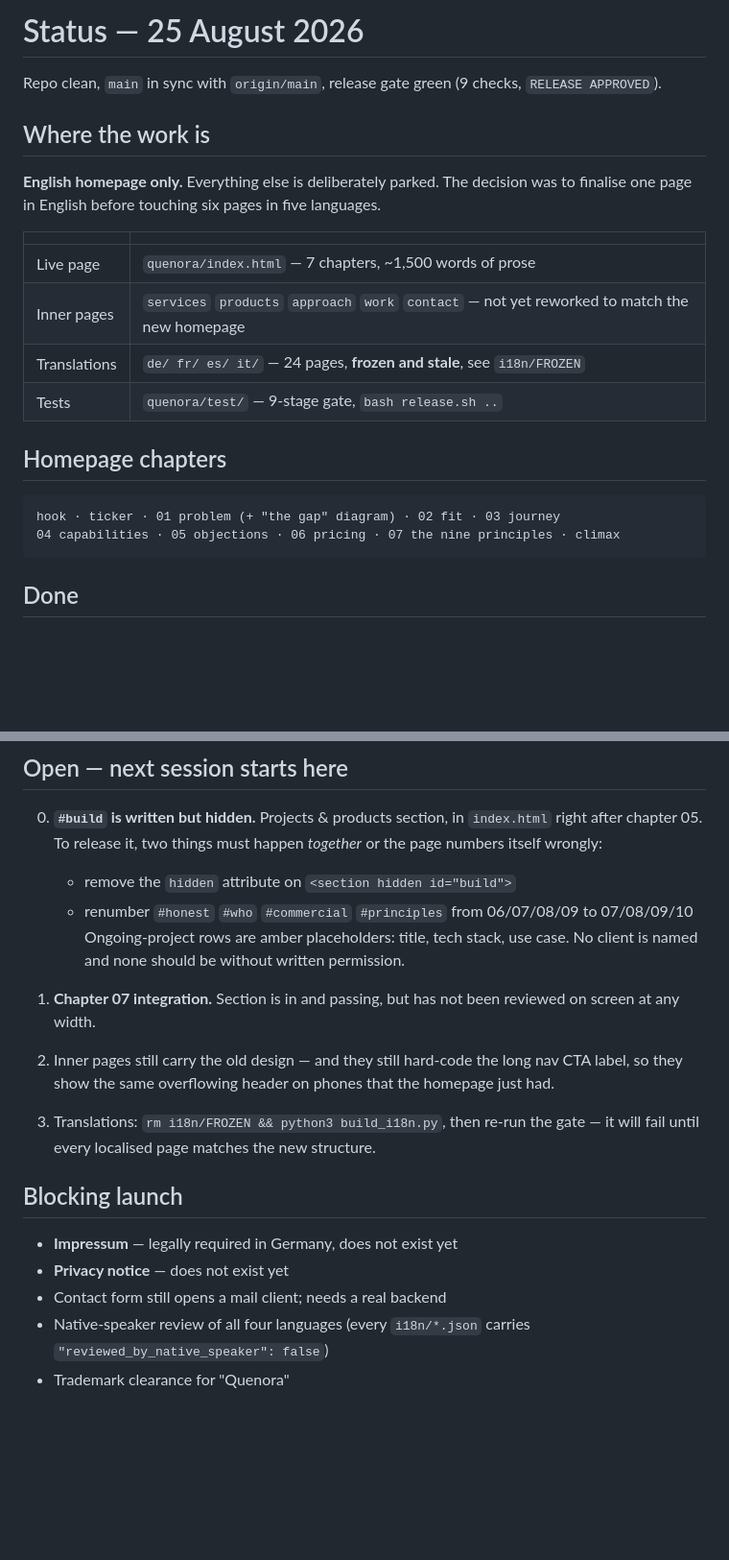
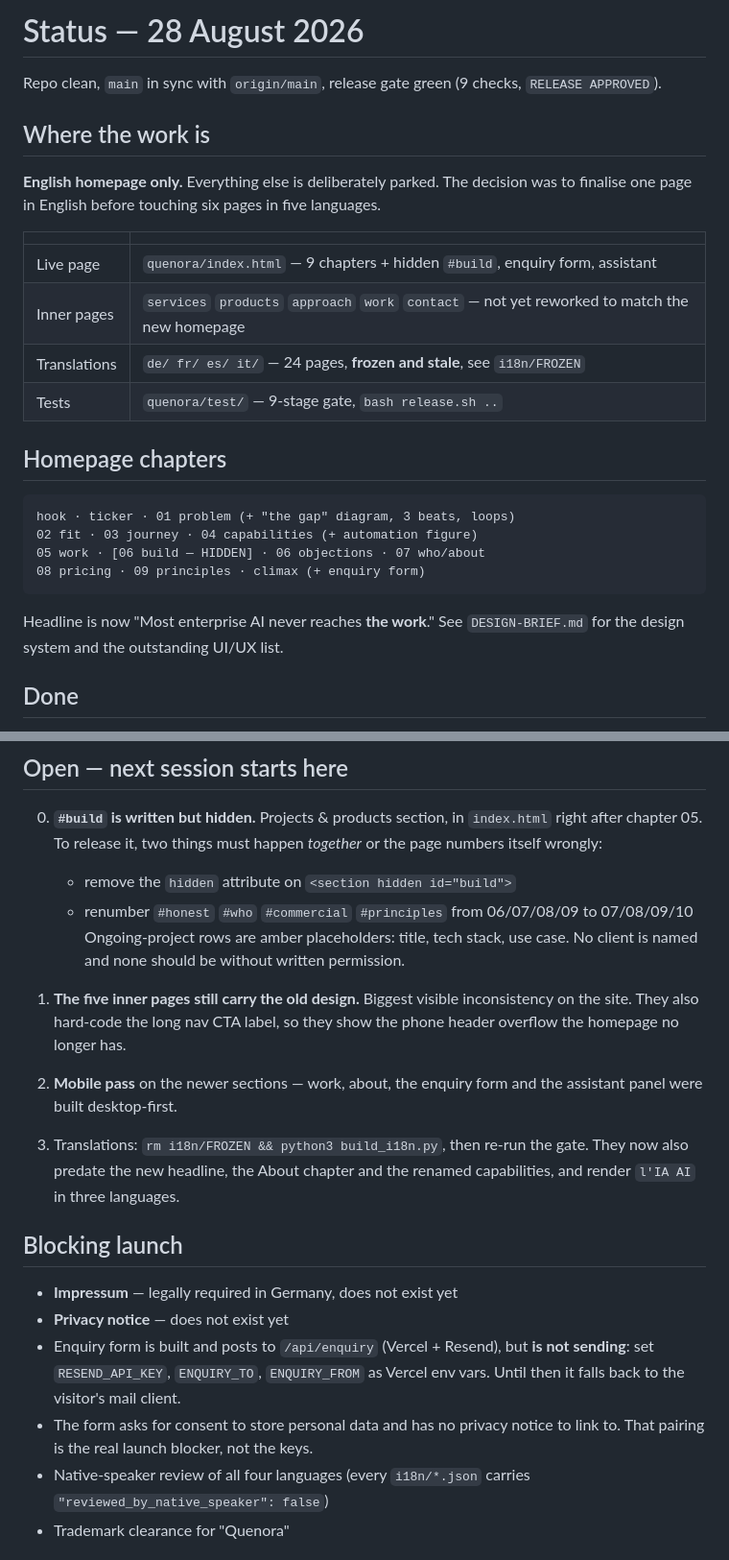
Before and after one commit to bhalajid/quenora, a Markdown page: STATUS.md, 2 parts joined by grey strips. Shown at 96% size. GitHub-like rendering; blank space fills up the shorter version.

````diff
--- a/STATUS.md
+++ b/STATUS.md
@@ -1,4 +1,4 @@
-# Status — 25 August 2026
+# Status — 28 August 2026
 
 Repo clean, `main` in sync with `origin/main`, release gate green
 (9 checks, `RELEASE APPROVED`).
@@ -11,7 +11,7 @@ five languages.
 
 | | |
 |---|---|
-| Live page | `quenora/index.html` — 7 chapters, ~1,500 words of prose |
+| Live page | `quenora/index.html` — 9 chapters + hidden `#build`, enquiry form, assistant |
 | Inner pages | `services` `products` `approach` `work` `contact` — not yet reworked to match the new homepage |
 | Translations | `de/ fr/ es/ it/` — 24 pages, **frozen and stale**, see `i18n/FROZEN` |
 | Tests | `quenora/test/` — 9-stage gate, `bash release.sh ..` |
@@ -19,9 +19,14 @@ five languages.
 ## Homepage chapters
 
 ```
-hook · ticker · 01 problem (+ "the gap" diagram) · 02 fit · 03 journey
-04 capabilities · 05 objections · 06 pricing · 07 the nine principles · climax
+hook · ticker · 01 problem (+ "the gap" diagram, 3 beats, loops)
+02 fit · 03 journey · 04 capabilities (+ automation figure)
+05 work · [06 build — HIDDEN] · 06 objections · 07 who/about
+08 pricing · 09 principles · climax (+ enquiry form)
 ```
+
+Headline is now "Most enterprise AI never reaches **the work**."
+See `DESIGN-BRIEF.md` for the design system and the outstanding UI/UX list.
 
 ## Done
 
@@ -67,19 +72,24 @@ hook · ticker · 01 problem (+ "the gap" diagram) · 02 fit · 03 journey
    Ongoing-project rows are amber placeholders: title, tech stack, use case.
    No client is named and none should be without written permission.
 
-1. **Chapter 07 integration.** Section is in and passing, but has not been
-   reviewed on screen at any width.
-2. Inner pages still carry the old design — and they still hard-code the long
-   nav CTA label, so they show the same overflowing header on phones that the
-   homepage just had.
-5. Translations: `rm i18n/FROZEN && python3 build_i18n.py`, then re-run the
-   gate — it will fail until every localised page matches the new structure.
+1. **The five inner pages still carry the old design.** Biggest visible
+   inconsistency on the site. They also hard-code the long nav CTA label, so
+   they show the phone header overflow the homepage no longer has.
+2. **Mobile pass** on the newer sections — work, about, the enquiry form and
+   the assistant panel were built desktop-first.
+3. Translations: `rm i18n/FROZEN && python3 build_i18n.py`, then re-run the
+   gate. They now also predate the new headline, the About chapter and the
+   renamed capabilities, and render `l'IA AI` in three languages.
 
 ## Blocking launch
 
 - **Impressum** — legally required in Germany, does not exist yet
 - **Privacy notice** — does not exist yet
-- Contact form still opens a mail client; needs a real backend
+- Enquiry form is built and posts to `/api/enquiry` (Vercel + Resend), but
+  **is not sending**: set `RESEND_API_KEY`, `ENQUIRY_TO`, `ENQUIRY_FROM` as
+  Vercel env vars. Until then it falls back to the visitor's mail client.
+- The form asks for consent to store personal data and has no privacy notice
+  to link to. That pairing is the real launch blocker, not the keys.
 - Native-speaker review of all four languages (every `i18n/*.json` carries
   `"reviewed_by_native_speaker": false`)
 - Trademark clearance for "Quenora"
````
Also changed, not shown: DESIGN-BRIEF.md (added, +139 -0 lines).
